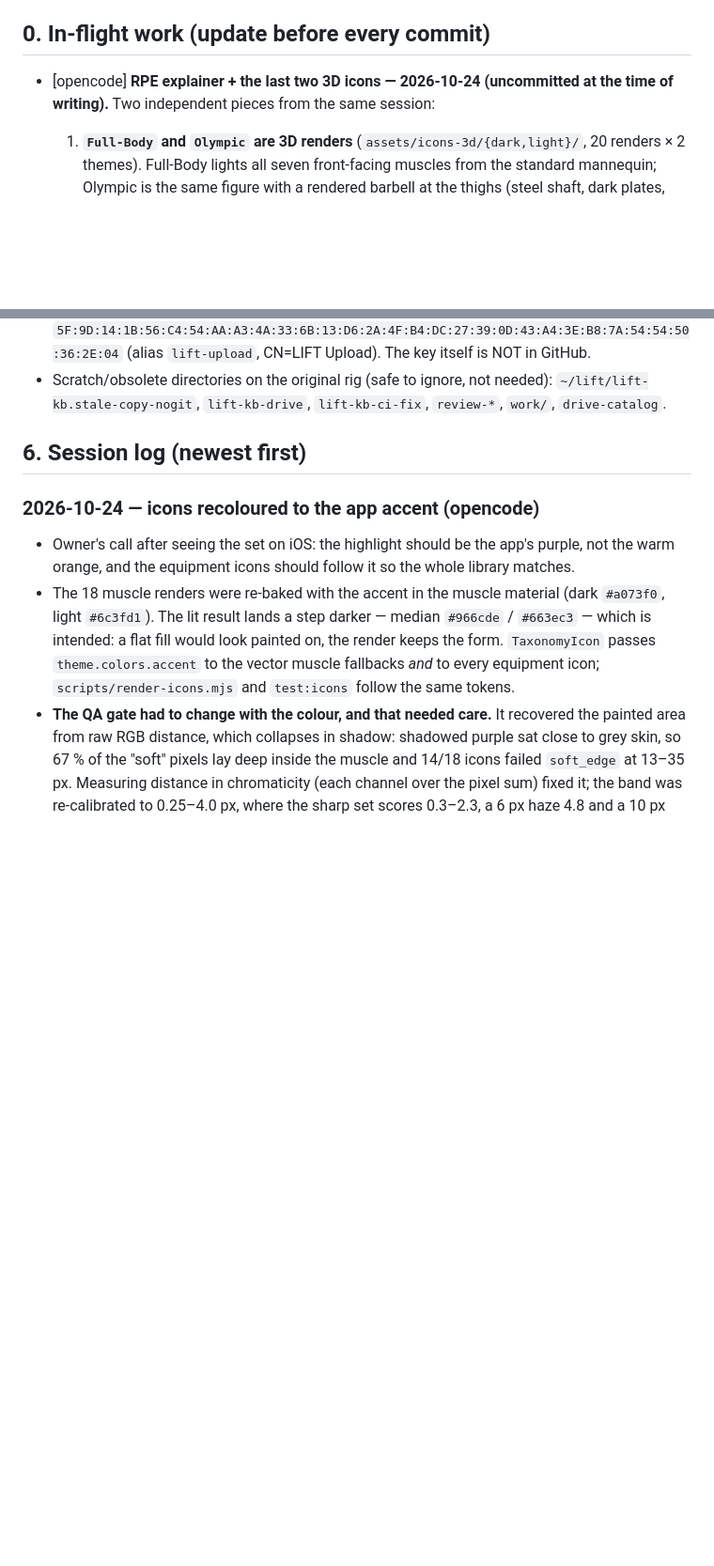
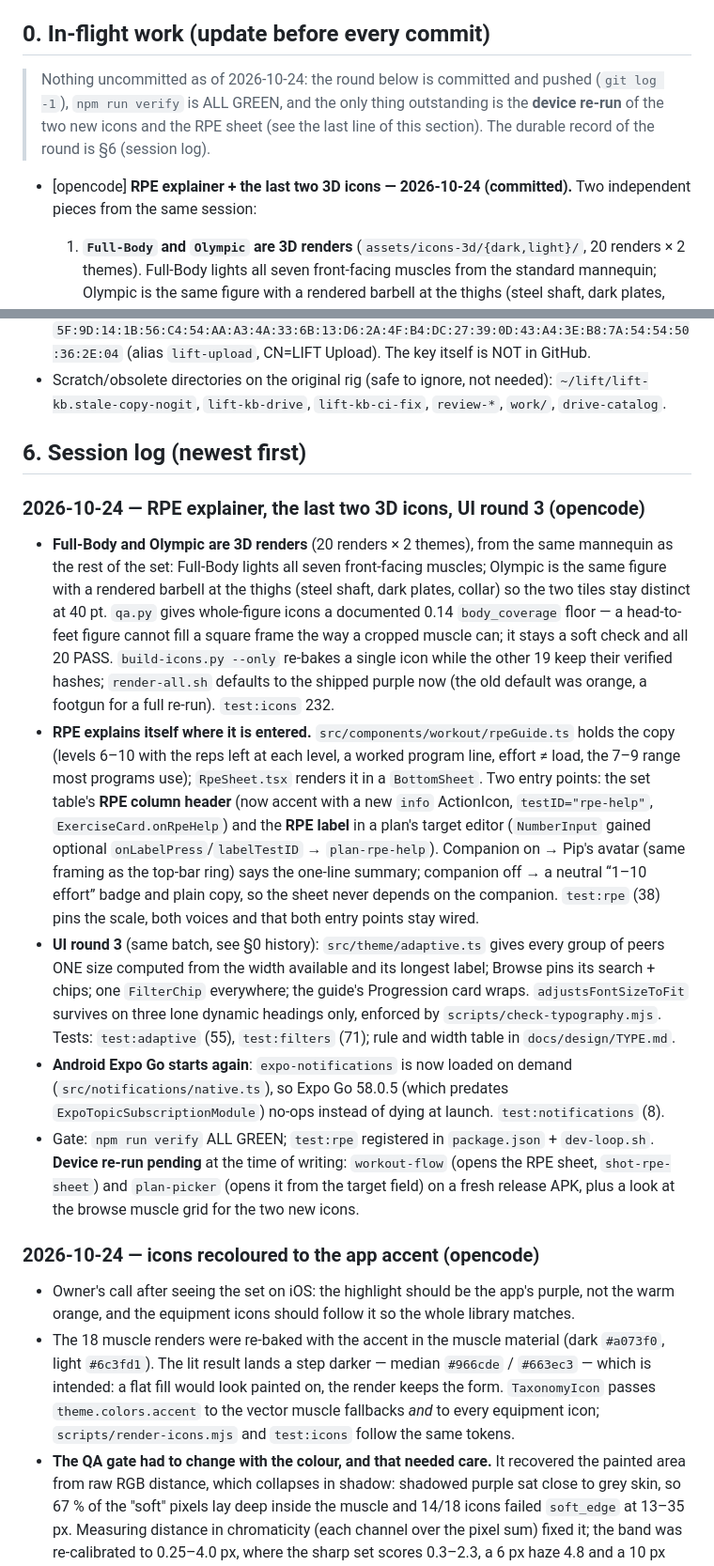
Before and after one commit to rattymcfarty/lift-app, a Markdown page: docs/ops/HANDOFF.md, 2 parts joined by grey strips. Shown at 94% size. Rendered like a GitHub page; blank space fills up the shorter version.

Commit message:
Handoff: log the RPE/icons round and mark the tree clean
§0 now says what is committed vs still pending (the device re-run); §6 gets
the session entry for the RPE sheet, the two new renders, UI round 3 and the
Expo Go notifications fix.

Co-Authored-By: OpenCode <noreply@opencode.ai>

```diff
--- a/docs/ops/HANDOFF.md
+++ b/docs/ops/HANDOFF.md
@@ -7,8 +7,13 @@
 
 ## 0. In-flight work (update before every commit)
 
-- [opencode] **RPE explainer + the last two 3D icons — 2026-10-24 (uncommitted at the time
-  of writing).** Two independent pieces from the same session:
+> Nothing uncommitted as of 2026-10-24: the round below is committed and pushed (`git log -1`),
+> `npm run verify` is ALL GREEN, and the only thing outstanding is the **device re-run** of the
+> two new icons and the RPE sheet (see the last line of this section). The durable record of
+> the round is §6 (session log).
+
+- [opencode] **RPE explainer + the last two 3D icons — 2026-10-24 (committed).** Two
+  independent pieces from the same session:
 
   1. **`Full-Body` and `Olympic` are 3D renders** (`assets/icons-3d/{dark,light}/`,
      20 renders × 2 themes). Full-Body lights all seven front-facing muscles from the
@@ -468,6 +475,40 @@ Standing rule: **the agent does not enroll in, pay for, or submit anything to a
 
 ## 6. Session log (newest first)
 
+### 2026-10-24 — RPE explainer, the last two 3D icons, UI round 3 (opencode)
+
+- **Full-Body and Olympic are 3D renders** (20 renders × 2 themes), from the same mannequin
+  as the rest of the set: Full-Body lights all seven front-facing muscles; Olympic is the
+  same figure with a rendered barbell at the thighs (steel shaft, dark plates, collar) so the
+  two tiles stay distinct at 40 pt. `qa.py` gives whole-figure icons a documented 0.14
+  `body_coverage` floor — a head-to-feet figure cannot fill a square frame the way a cropped
+  muscle can; it stays a soft check and all 20 PASS. `build-icons.py --only` re-bakes a single
+  icon while the other 19 keep their verified hashes; `render-all.sh` defaults to the shipped
+  purple now (the old default was orange, a footgun for a full re-run). `test:icons` 232.
+- **RPE explains itself where it is entered.** `src/components/workout/rpeGuide.ts` holds the
+  copy (levels 6–10 with the reps left at each level, a worked program line, effort ≠ load,
+  the 7–9 range most programs use); `RpeSheet.tsx` renders it in a `BottomSheet`. Two entry
+  points: the set table's **RPE column header** (now accent with a new `info` ActionIcon,
+  `testID="rpe-help"`, `ExerciseCard.onRpeHelp`) and the **RPE label** in a plan's target
+  editor (`NumberInput` gained optional `onLabelPress`/`labelTestID` → `plan-rpe-help`).
+  Companion on → Pip's avatar (same framing as the top-bar ring) says the one-line summary;
+  companion off → a neutral “1–10 effort” badge and plain copy, so the sheet never depends on
+  the companion. `test:rpe` (38) pins the scale, both voices and that both entry points stay
+  wired.
+- **UI round 3** (same batch, see §0 history): `src/theme/adaptive.ts` gives every group of
+  peers ONE size computed from the width available and its longest label; Browse pins its
+  search + chips; one `FilterChip` everywhere; the guide's Progression card wraps.
+  `adjustsFontSizeToFit` survives on three lone dynamic headings only, enforced by
+  `scripts/check-typography.mjs`. Tests: `test:adaptive` (55), `test:filters` (71);
+  rule and width table in `docs/design/TYPE.md`.
+- **Android Expo Go starts again**: `expo-notifications` is now loaded on demand
+  (`src/notifications/native.ts`), so Expo Go 58.0.5 (which predates
+  `ExpoTopicSubscriptionModule`) no-ops instead of dying at launch. `test:notifications` (8).
+- Gate: `npm run verify` ALL GREEN; `test:rpe` registered in `package.json` + `dev-loop.sh`.
+  **Device re-run pending** at the time of writing: `workout-flow` (opens the RPE sheet,
+  `shot-rpe-sheet`) and `plan-picker` (opens it from the target field) on a fresh release
+  APK, plus a look at the browse muscle grid for the two new icons.
+
 ### 2026-10-24 — icons recoloured to the app accent (opencode)
 
 - Owner's call after seeing the set on iOS: the highlight should be the app's purple, not
```
Also changed, not shown: other parts of docs/ops/HANDOFF.md (+5 -3 lines).
